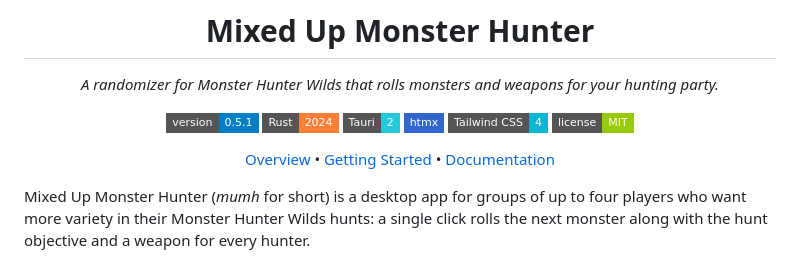
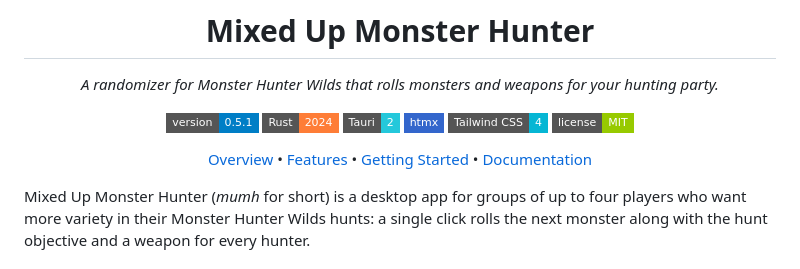
Before and after one commit to farbzen/mixedupmh, a Markdown page: README.md, the part around the change. Drawn GitHub-style; badges without logos.

Commit message:
docs: add Features to README jump navigation
Co-Authored-By: Claude Opus 5.5 <noreply@anthropic.com>

```diff
--- a/README.md
+++ b/README.md
@@ -13,8 +13,8 @@ _A randomizer for Monster Hunter Wilds that rolls monsters and weapons for your
 [![Tailwind CSS](https://img.shields.io/badge/Tailwind_CSS-4-06B6D4?style=flat-square&logo=tailwindcss&logoColor=white)](https://tailwindcss.com)
 [![License: MIT](https://img.shields.io/badge/license-MIT-green?style=flat-square)](LICENSE)
 
-[Overview](#overview) • [Getting Started](#getting-started) •
-[Documentation](#documentation)
+[Overview](#overview) • [Features](#features) •
+[Getting Started](#getting-started) • [Documentation](#documentation)
 
 </div>
 
```
